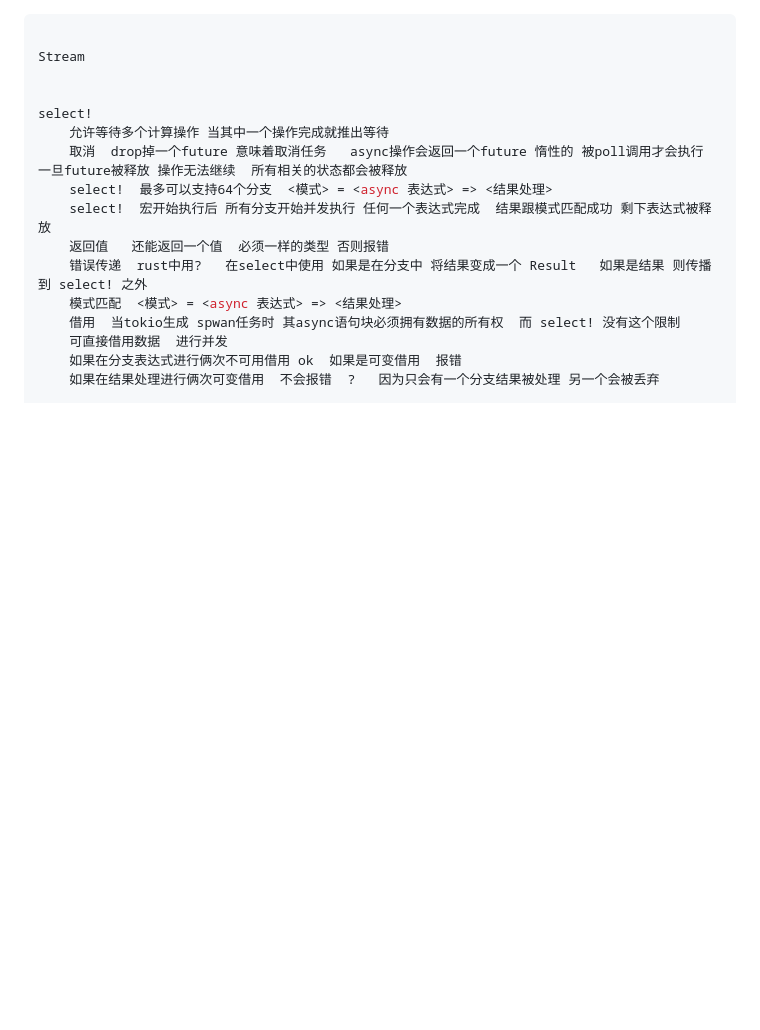
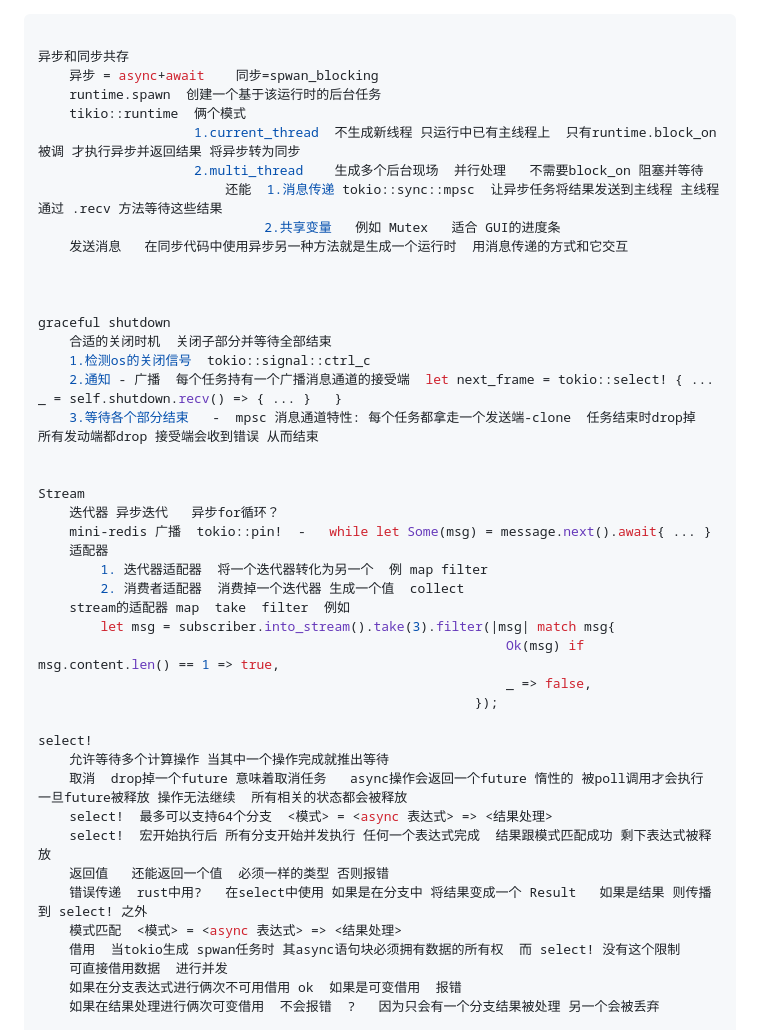
Before and after one commit to zeroonechange/web3Target, a Markdown page: Rust/advance_tutorial_my_redis/readMe.md, the part around the change. GitHub-like rendering; blank space fills up the shorter version.

Commit message:
实战2  完结

````diff
--- a/Rust/advance_tutorial_my_redis/readMe.md
+++ b/Rust/advance_tutorial_my_redis/readMe.md
@@ -1,7 +1,35 @@
 ```rust
 
+异步和同步共存
+    异步 = async+await    同步=spwan_blocking
+    runtime.spawn  创建一个基于该运行时的后台任务
+    tikio::runtime  俩个模式
+                    1.current_thread  不生成新线程 只运行中已有主线程上  只有runtime.block_on被调 才执行异步并返回结果 将异步转为同步
+                    2.multi_thread    生成多个后台现场  并行处理   不需要block_on 阻塞并等待
+                        还能  1.消息传递 tokio::sync::mpsc  让异步任务将结果发送到主线程 主线程通过 .recv 方法等待这些结果
+                             2.共享变量   例如 Mutex   适合 GUI的进度条
+    发送消息   在同步代码中使用异步另一种方法就是生成一个运行时  用消息传递的方式和它交互
+
+
+
+graceful shutdown
+    合适的关闭时机  关闭子部分并等待全部结束
+    1.检测os的关闭信号  tokio::signal::ctrl_c
+    2.通知 - 广播  每个任务持有一个广播消息通道的接受端  let next_frame = tokio::select! { ...   _ = self.shutdown.recv() => { ... }   }
+    3.等待各个部分结束   -  mpsc 消息通道特性: 每个任务都拿走一个发送端-clone  任务结束时drop掉  所有发动端都drop 接受端会收到错误 从而结束
+
+
 Stream
-
+    迭代器 异步迭代   异步for循环？
+    mini-redis 广播  tokio::pin!  -   while let Some(msg) = message.next().await{ ... }
+    适配器
+        1. 迭代器适配器  将一个迭代器转化为另一个  例 map filter
+        2. 消费者适配器  消费掉一个迭代器 生成一个值  collect
+    stream的适配器 map  take  filter  例如
+        let msg = subscriber.into_stream().take(3).filter(|msg| match msg{
+                                                            Ok(msg) if msg.content.len() == 1 => true,
+                                                            _ => false,
+                                                        });
 
 select!
     允许等待多个计算操作 当其中一个操作完成就推出等待
````
